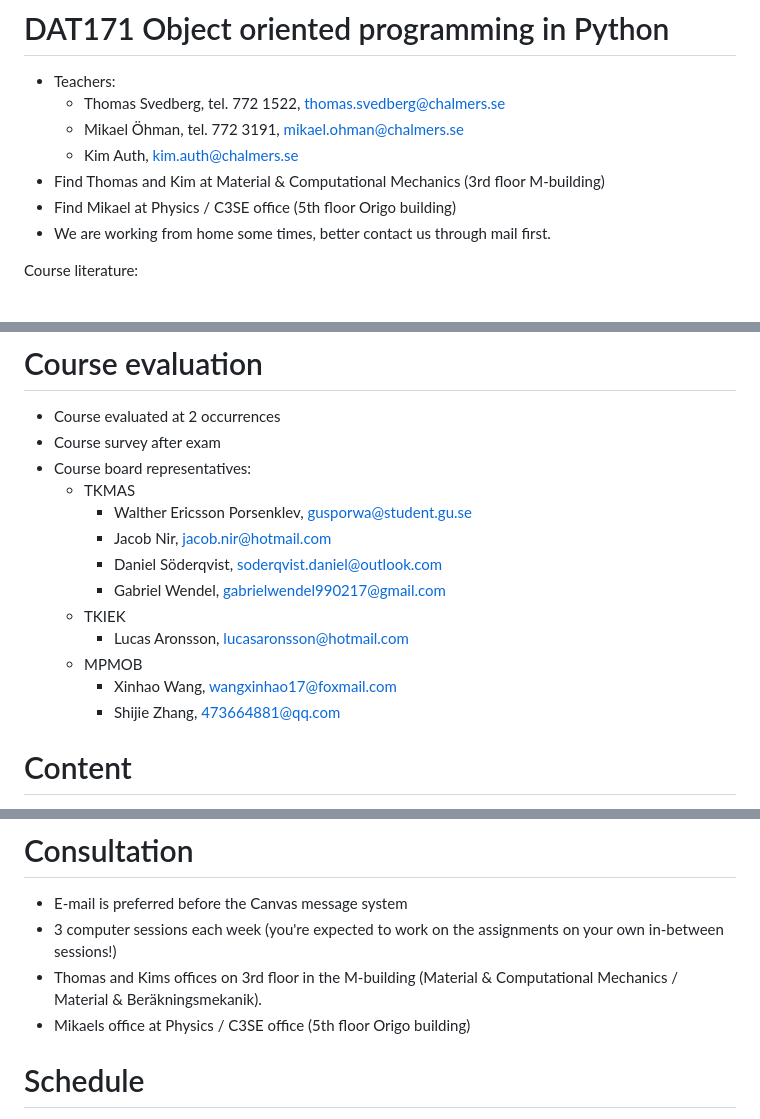
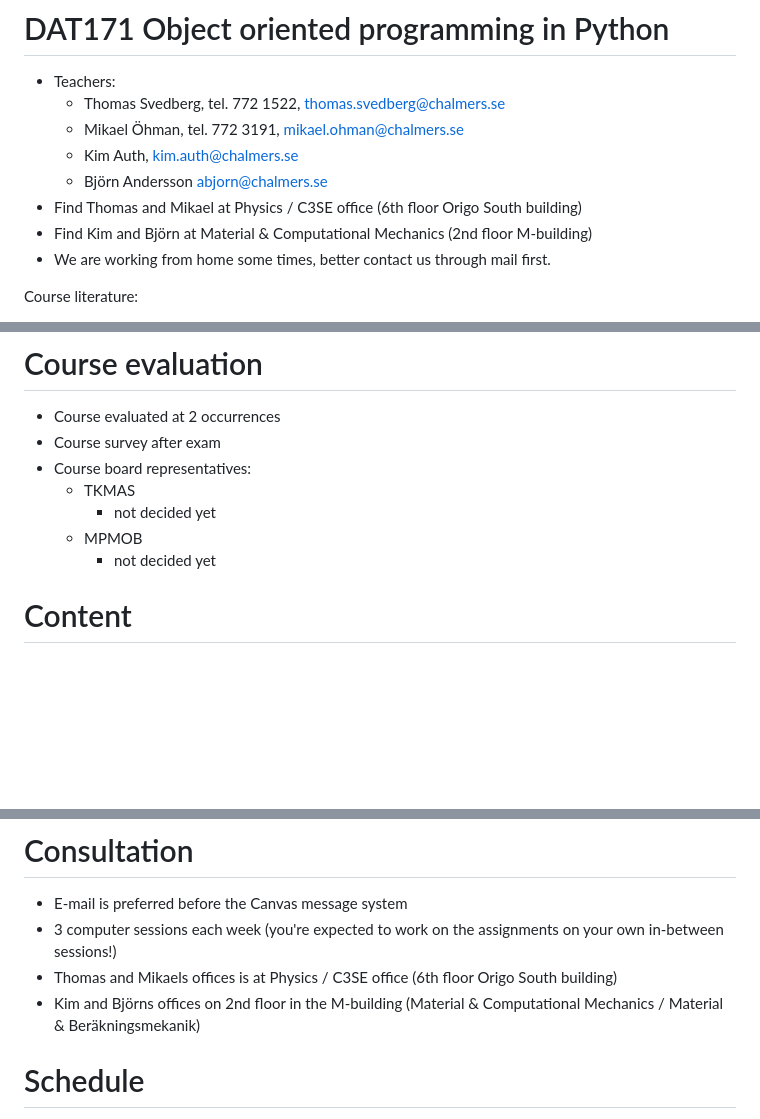
Before and after one commit to Micket/pycourse, a Markdown page: lectures/Lecture01/Lecture01.md, 3 parts joined by grey strips. GitHub-like rendering; blank space fills up the shorter version.

Commit message:
Initial fixes for 2023: Lecture01

```diff
--- a/lectures/Lecture01/Lecture01.md
+++ b/lectures/Lecture01/Lecture01.md
@@ -4,8 +4,9 @@
     * Thomas Svedberg, tel. 772 1522, <thomas.svedberg@chalmers.se>
     * Mikael Öhman, tel. 772 3191, <mikael.ohman@chalmers.se>
     * Kim Auth, <kim.auth@chalmers.se>
-* Find Thomas and Kim at Material & Computational Mechanics (3rd floor M-building)
-* Find Mikael at Physics / C3SE office (5th floor Origo building)
+    * Björn Andersson <abjorn@chalmers.se>
+* Find Thomas and Mikael at Physics / C3SE office (6th floor Origo South building)
+* Find Kim and Björn at Material & Computational Mechanics (2nd floor M-building)
 * We are working from home some times, better contact us through mail first.
 
 Course literature:
@@ -38,15 +39,9 @@ Good knowledge of basic programming structures such as variables, conditions, lo
   * Course survey after exam
   * Course board representatives:
     * TKMAS
-      * Walther Ericsson Porsenklev, <gusporwa@student.gu.se>
-      * Jacob Nir, <jacob.nir@hotmail.com>
-      * Daniel Söderqvist, <soderqvist.daniel@outlook.com>
-      * Gabriel Wendel, <gabrielwendel990217@gmail.com>
-    * TKIEK
-      * Lucas Aronsson, <lucasaronsson@hotmail.com>
+      * not decided yet
     * MPMOB
-      * Xinhao Wang, <wangxinhao17@foxmail.com>
-      * Shijie Zhang, <473664881@qq.com>
+      * not decided yet
 
 
 # Content
@@ -142,8 +140,8 @@ Software will be available on the Windows machines in ES61/62 and E-Studion.
 # Consultation
 * E-mail is preferred before the Canvas message system
 * 3 computer sessions each week (you're expected to work on the assignments on your own in-between sessions!)
-* Thomas and Kims offices on 3rd floor in the M-building (Material & Computational Mechanics / Material & Beräkningsmekanik).
-* Mikaels office at Physics / C3SE office (5th floor Origo building)
+* Thomas and Mikaels offices is at Physics / C3SE office (6th floor Origo South building)
+* Kim and Björns offices on 2nd floor in the M-building (Material & Computational Mechanics / Material & Beräkningsmekanik)
 
 
 # Schedule
```
Also changed, not shown: other parts of lectures/Lecture01/Lecture01.md (+4 -1 lines).
